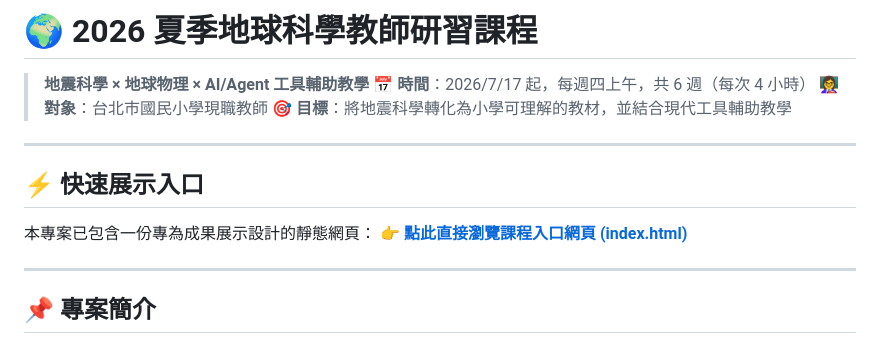
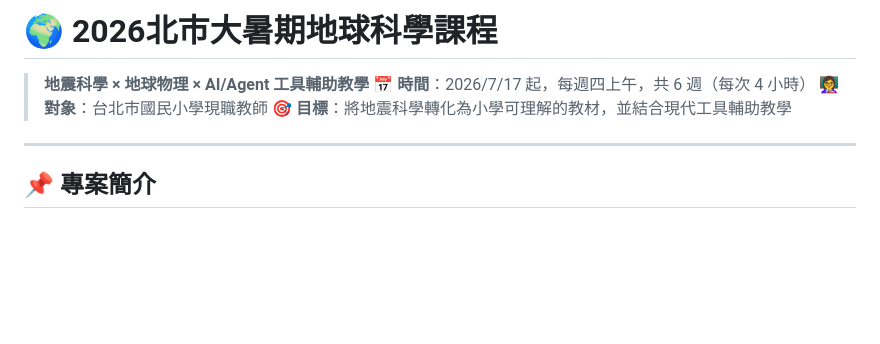
Before and after one commit to Jasmine615/EarthScience_2026, a Markdown page: README.md, the part around the change. Rendered like a GitHub page; blank space fills up the shorter version.

```diff
--- a/README.md
+++ b/README.md
@@ -1,15 +1,9 @@
-# 🌍 2026 夏季地球科學教師研習課程
+# 🌍 2026北市大暑期地球科學課程
 
 > **地震科學 × 地球物理 × AI/Agent 工具輔助教學**
 > 📅 **時間**：2026/7/17 起，每週四上午，共 6 週（每次 4 小時）
 > 👩‍🏫 **對象**：台北市國民小學現職教師
 > 🎯 **目標**：將地震科學轉化為小學可理解的教材，並結合現代工具輔助教學
-
----
-
-## ⚡ 快速展示入口
-本專案已包含一份專為成果展示設計的靜態網頁：
-👉 **[點此直接瀏覽課程入口網頁 (index.html)](index.html)**
 
 ---
 
```
